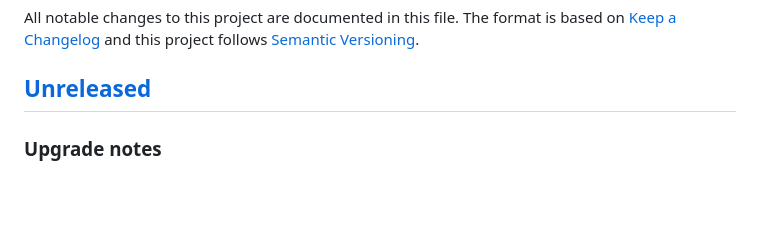
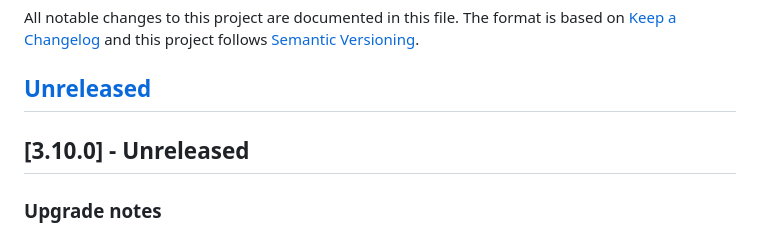
Before and after one commit to durable-workflow/sdk-php, a Markdown page: CHANGELOG.md, the part around the change. GitHub-like rendering; blank space fills up the shorter version.

Commit message:
Prepare undated 3.10.0 changelog cohort

```diff
--- a/CHANGELOG.md
+++ b/CHANGELOG.md
@@ -5,6 +5,8 @@ based on [Keep a Changelog](https://keepachangelog.com/en/1.1.0/) and this
 project follows [Semantic Versioning](https://semver.org/).
 
 ## [Unreleased]
+
+## [3.10.0] - Unreleased
 
 ### Upgrade notes
 
```
